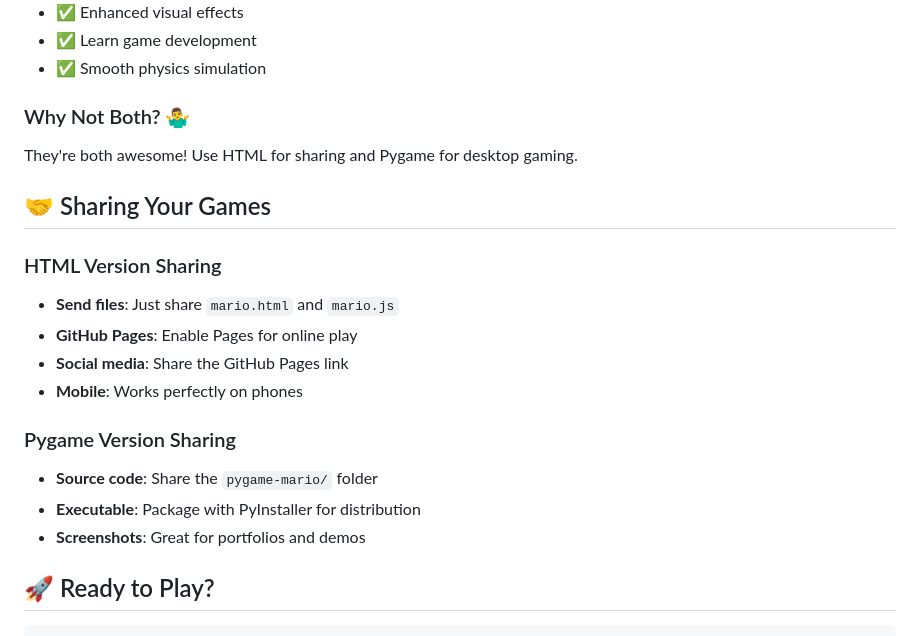
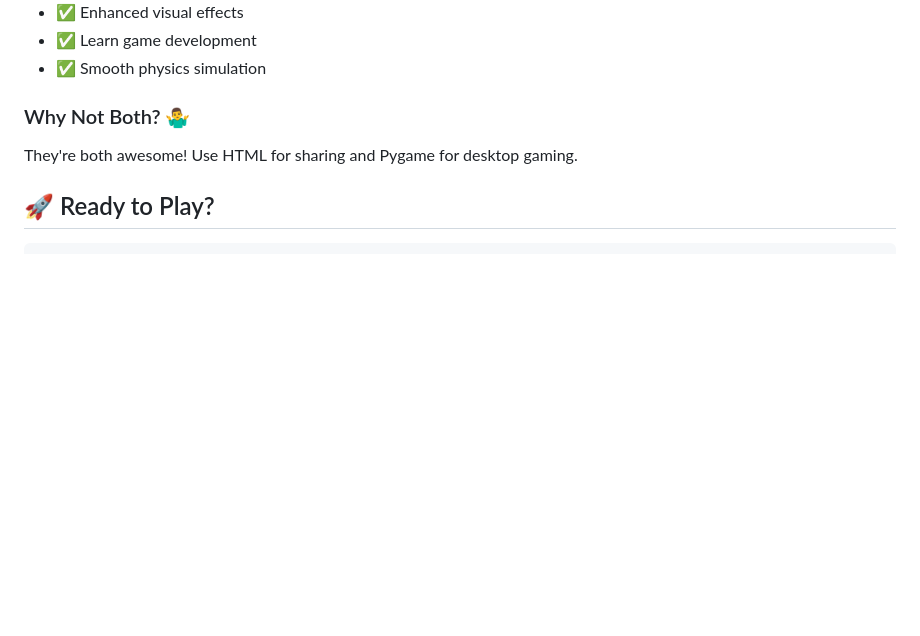
Before and after one commit to KainatSana/amzonq-challenge-super-mario, a Markdown page: README.md, the part around the change. Rendered like a GitHub page; blank space fills up the shorter version.

Commit message:
updated-readme

````diff
--- a/README.md
+++ b/README.md
@@ -115,19 +115,6 @@ mario-games/
 ### Why Not Both? 🤷‍♂️
 They're both awesome! Use HTML for sharing and Pygame for desktop gaming.
 
-## 🤝 Sharing Your Games
-
-### HTML Version Sharing
-- **Send files**: Just share `mario.html` and `mario.js`
-- **GitHub Pages**: Enable Pages for online play
-- **Social media**: Share the GitHub Pages link
-- **Mobile**: Works perfectly on phones
-
-### Pygame Version Sharing
-- **Source code**: Share the `pygame-mario/` folder
-- **Executable**: Package with PyInstaller for distribution
-- **Screenshots**: Great for portfolios and demos
-
 ## 🚀 Ready to Play?
 
 ```bash
````
